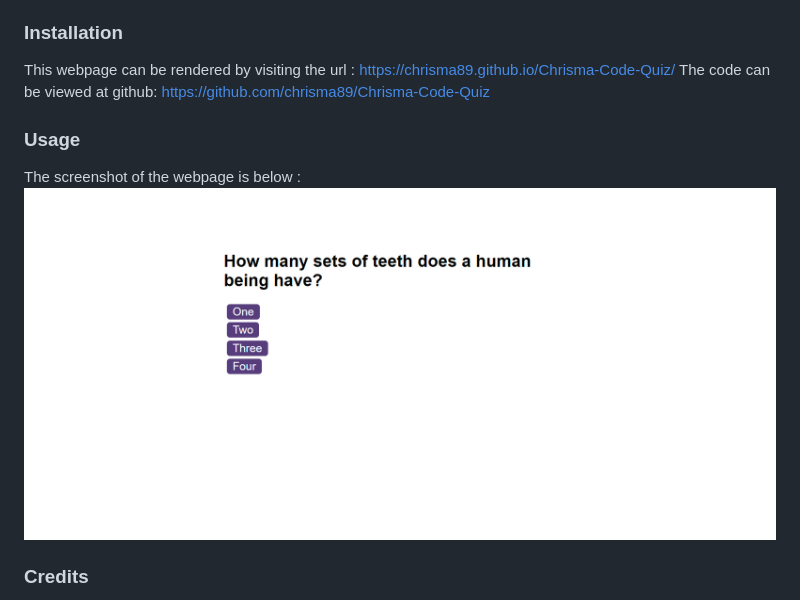
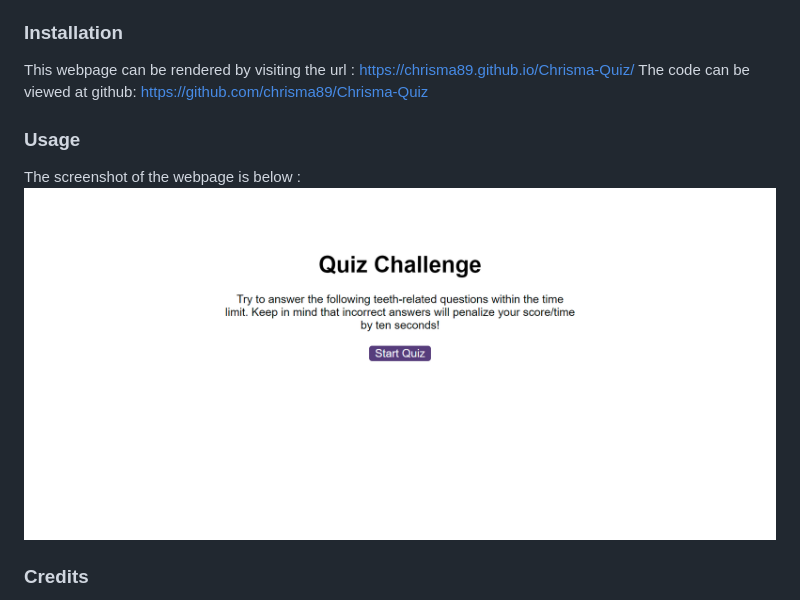
Before and after one commit to chrisma89/A-Dentistry-Quiz-Game, a Markdown page: README.md, the part around the change. GitHub-like rendering; pictures changed too: images/Webpage screenshot.png (added), images/screencapture-chrisma89-github-io-Chrisma-Code-Quiz-2024-01-03-13_13_15.png (deleted).

Commit message:
webpage new screenshot added and readme updated with correct links

```diff
--- a/README.md
+++ b/README.md
@@ -36,13 +36,13 @@ This repository has been built using
 
 ### Installation
 
-This webpage can be rendered by visiting the url : https://chrisma89.github.io/Chrisma-Code-Quiz/
-The code can be viewed at github: https://github.com/chrisma89/Chrisma-Code-Quiz
+This webpage can be rendered by visiting the url : https://chrisma89.github.io/Chrisma-Quiz/
+The code can be viewed at github: https://github.com/chrisma89/Chrisma-Quiz
 
 ### Usage
 
 
-The screenshot of the webpage is below : ![webpagescreenshot](./images/screencapture-chrisma89-github-io-Chrisma-Code-Quiz-2024-01-03-13_13_15.png)
+The screenshot of the webpage is below : ![webpagescreenshot](./images/Webpage%20screenshot.png)
 
 ### Credits
 - Thank you to the curriculum team behind bootcampspot for the starter files
```
